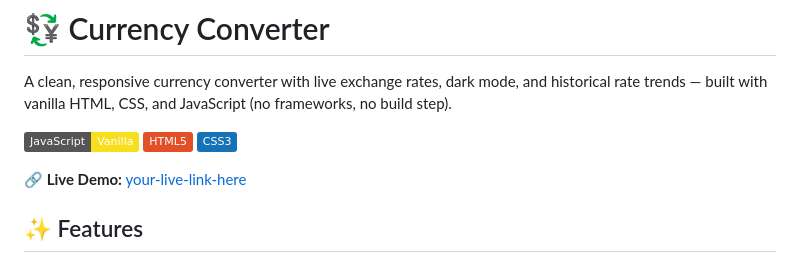
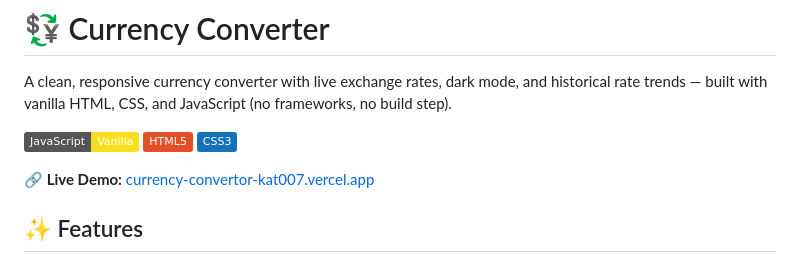
Before and after one commit to kushalkumarmaurya/Currency-Convertor, a Markdown page: README.md, the part around the change. GitHub-like rendering; badges without logos.

```diff
--- a/README.md
+++ b/README.md
@@ -6,7 +6,7 @@ A clean, responsive currency converter with live exchange rates, dark mode, and
 ![HTML5](https://img.shields.io/badge/HTML5-E34F26?logo=html5&logoColor=white)
 ![CSS3](https://img.shields.io/badge/CSS3-1572B6?logo=css3&logoColor=white)
 
-**🔗 Live Demo:** [your-live-link-here](https://your-live-link-here)
+**🔗 Live Demo:** [currency-convertor-kat007.vercel.app](https://currency-convertor-kat007.vercel.app)
 
 ## ✨ Features
 
```
